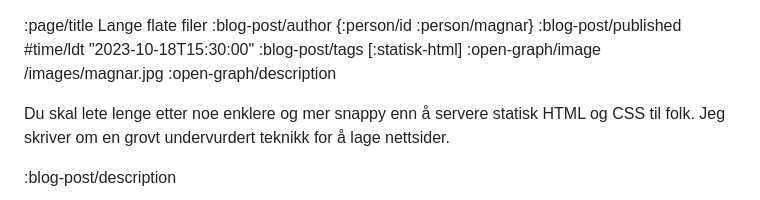
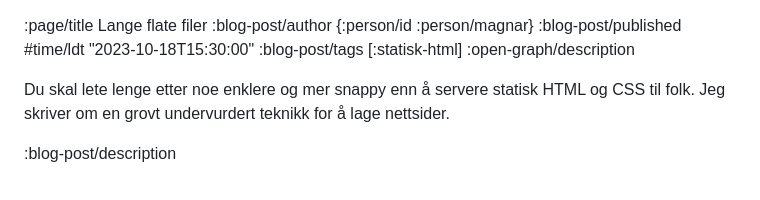
Before and after one commit to Mattilsynet/parenteser, a Markdown page: content/blog-posts/lange-flate-filer.md, the part around the change. Drawn GitHub-style.

```diff
--- a/content/blog-posts/lange-flate-filer.md
+++ b/content/blog-posts/lange-flate-filer.md
@@ -2,7 +2,6 @@
 :blog-post/author {:person/id :person/magnar}
 :blog-post/published #time/ldt "2023-10-18T15:30:00"
 :blog-post/tags [:statisk-html]
-:open-graph/image /images/magnar.jpg
 :open-graph/description
 
 Du skal lete lenge etter noe enklere og mer snappy enn å servere statisk HTML og
```
Also changed, not shown: content/blog-posts/defn-podcast.md (+0 -1 lines).
